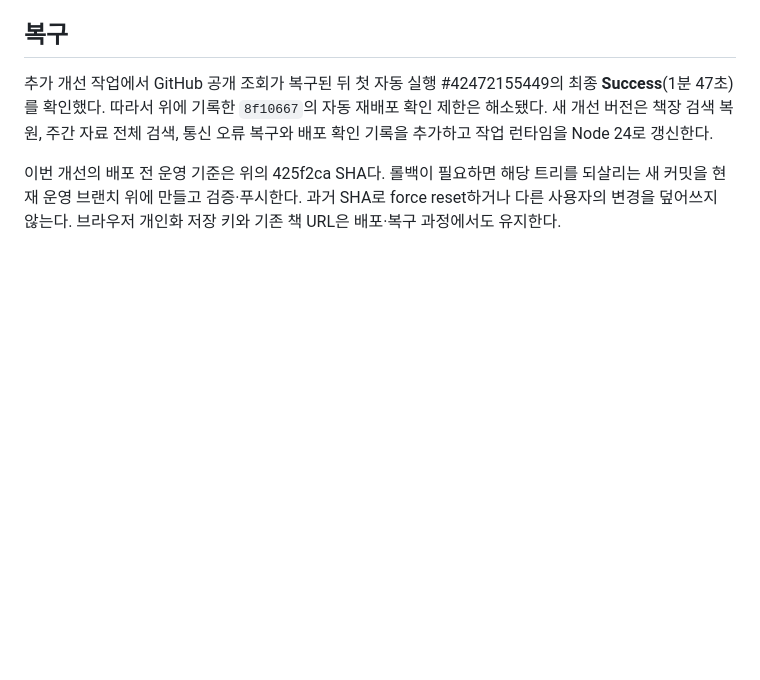
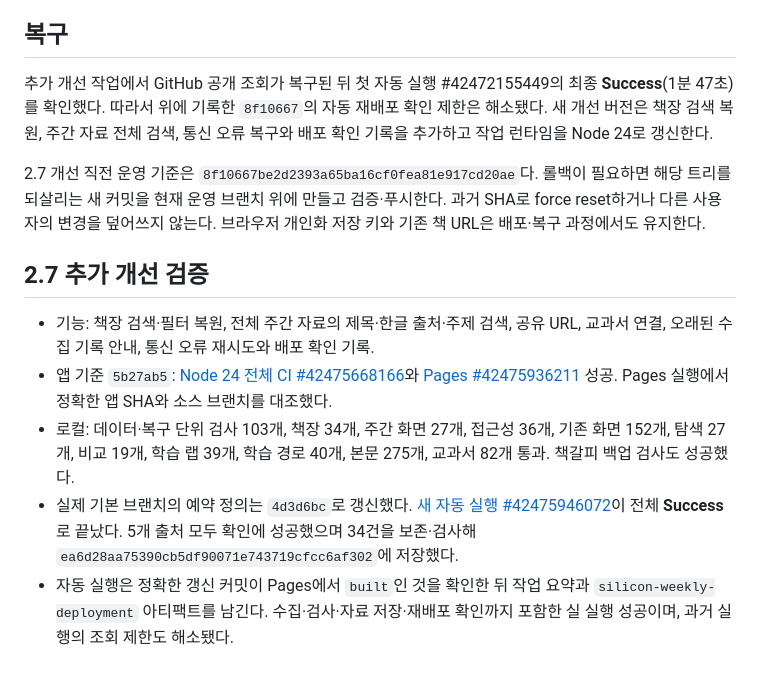
Before and after one commit to captaincatb-web/vibe-coding-lecture, a Markdown page: docs/deployment.md, the part around the change. Rendered like a GitHub page; blank space fills up the shorter version.

Commit message:
Record verified usability release, successful scheduled deployment, and recovery baseline

```diff
--- a/docs/deployment.md
+++ b/docs/deployment.md
@@ -26,4 +26,12 @@
 
 추가 개선 작업에서 GitHub 공개 조회가 복구된 뒤 첫 자동 실행 #42472155449의 최종 **Success**(1분 47초)를 확인했다. 따라서 위에 기록한 `8f10667`의 자동 재배포 확인 제한은 해소됐다. 새 개선 버전은 책장 검색 복원, 주간 자료 전체 검색, 통신 오류 복구와 배포 확인 기록을 추가하고 작업 런타임을 Node 24로 갱신한다.
 
-이번 개선의 배포 전 운영 기준은 위의 425f2ca SHA다. 롤백이 필요하면 해당 트리를 되살리는 새 커밋을 현재 운영 브랜치 위에 만들고 검증·푸시한다. 과거 SHA로 force reset하거나 다른 사용자의 변경을 덮어쓰지 않는다. 브라우저 개인화 저장 키와 기존 책 URL은 배포·복구 과정에서도 유지한다.
+2.7 개선 직전 운영 기준은 `8f10667be2d2393a65ba16cf0fea81e917cd20ae`다. 롤백이 필요하면 해당 트리를 되살리는 새 커밋을 현재 운영 브랜치 위에 만들고 검증·푸시한다. 과거 SHA로 force reset하거나 다른 사용자의 변경을 덮어쓰지 않는다. 브라우저 개인화 저장 키와 기존 책 URL은 배포·복구 과정에서도 유지한다.
+
+## 2.7 추가 개선 검증
+
+- 기능: 책장 검색·필터 복원, 전체 주간 자료의 제목·한글 출처·주제 검색, 공유 URL, 교과서 연결, 오래된 수집 기록 안내, 통신 오류 재시도와 배포 확인 기록.
+- 앱 기준 `5b27ab5`: [Node 24 전체 CI #42475668166](https://github.com/captaincatb-web/vibe-coding-lecture/actions/runs/42475668166)와 [Pages #42475936211](https://github.com/captaincatb-web/vibe-coding-lecture/actions/runs/42475936211) 성공. Pages 실행에서 정확한 앱 SHA와 소스 브랜치를 대조했다.
+- 로컬: 데이터·복구 단위 검사 103개, 책장 34개, 주간 화면 27개, 접근성 36개, 기존 화면 152개, 탐색 27개, 비교 19개, 학습 랩 39개, 학습 경로 40개, 본문 275개, 교과서 82개 통과. 책갈피 백업 검사도 성공했다.
+- 실제 기본 브랜치의 예약 정의는 `4d3d6bc`로 갱신했다. [새 자동 실행 #42475946072](https://github.com/captaincatb-web/vibe-coding-lecture/actions/runs/42475946072)이 전체 **Success**로 끝났다. 5개 출처 모두 확인에 성공했으며 34건을 보존·검사해 `ea6d28aa75390cb5df90071e743719cfcc6af302`에 저장했다.
+- 자동 실행은 정확한 갱신 커밋이 Pages에서 `built`인 것을 확인한 뒤 작업 요약과 `silicon-weekly-deployment` 아티팩트를 남긴다. 수집·검사·자료 저장·재배포 확인까지 포함한 실 실행 성공이며, 과거 실행의 조회 제한도 해소됐다.
```
